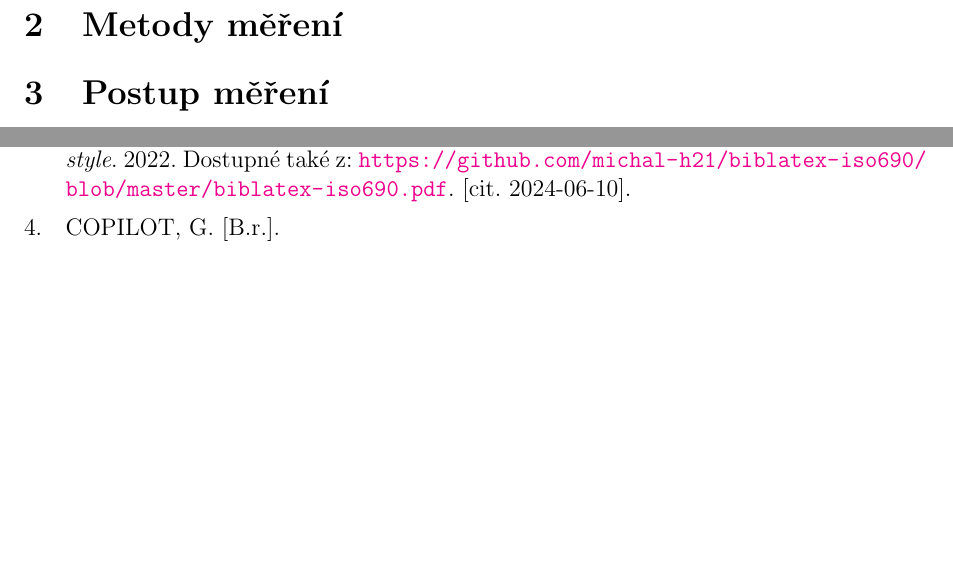
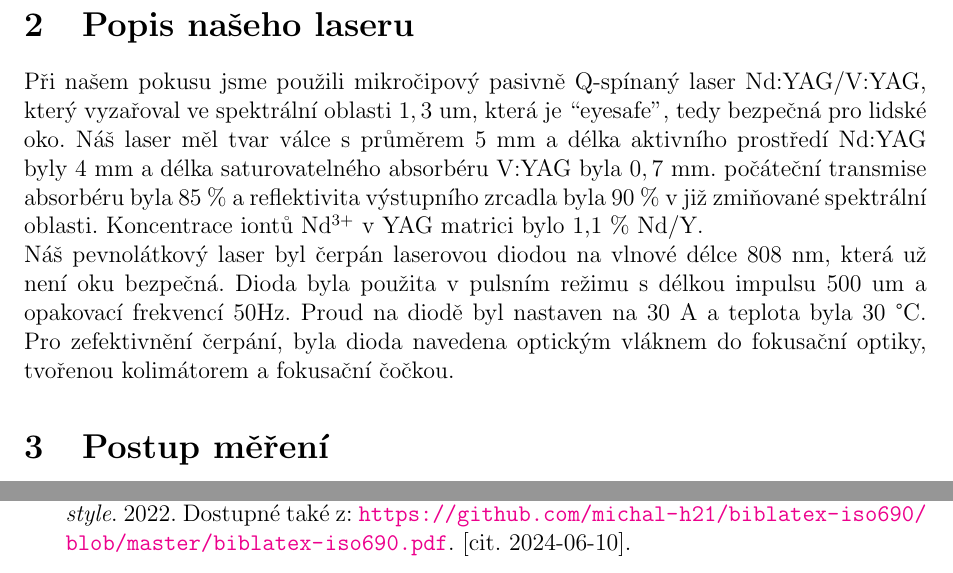
Before and after one commit to SkalkaJ/TV_FJFI, a LaTeX paper (Sbornik_TeX/main.tex): two parts of pages 2 and 3 of 3, joined at a grey line, cut at the place of the change, the shorter picture padded with empty space. Compiled offline with pdfLaTeX.

```diff
--- a/Sbornik_TeX/main.tex
+++ b/Sbornik_TeX/main.tex
@@ -44,7 +44,9 @@
 Úvodní a základní informace (motivace, současný stav problému, teoretický předpoklad)
 
 \pagebreak
-\section{Metody měření}
+\section{Popis našeho laseru}
+Při našem pokusu jsme použili mikročipový pasivně Q-spínaný laser Nd:YAG/V:YAG, který vyzařoval ve spektrální oblasti $1,3$ um, která je “eyesafe”, tedy bezpečná pro lidské oko. Náš laser měl tvar válce s průměrem $5$ mm a délka aktivního prostředí Nd:YAG byly $4$ mm a délka saturovatelného absorbéru V:YAG byla $0,7$ mm. počáteční transmise absorbéru byla $85$ \% a reflektivita výstupního zrcadla byla $90$ \% v již zmiňované spektrální oblasti. Koncentrace iontů Nd$^{3+}$ v YAG matrici bylo 1,1 \% Nd/Y.
+\\Náš pevnolátkový laser byl čerpán laserovou diodou na vlnové délce 808 nm, která už není oku bezpečná. Dioda byla použita v pulsním režimu s délkou impulsu 500 um a opakovací frekvencí 50Hz. Proud na diodě byl nastaven na 30 A a teplota byla 30 °C. Pro zefektivnění čerpání, byla dioda navedena optickým vláknem do fokusační optiky, tvořenou kolimátorem a fokusační čočkou.
 
 \section{Postup měření}
 Měření probíhalo tak, že jsme si nastavili překážku pro laser v dané vzdálenosti a pustili laser aparaturou na obrázku, následně na osciloskopu našli graf laserového výboje který do fotodiody (záznamového zařízení) přišel přímo z rozdělovače záření a druhý “peak” který se odrazil od překážky. Pak jsme je porovnali na osciloskopu a ten nám udal čas mezi vlnami a tím pádem nám dal potřebnou informaci pro změření vzdálenosti mezi rozdělovačem a zábranou. Vzdálenost jsme vypočítali pomocí tohoto vzorečku (c*t)/2, díky kterému jsme dostali relativně přesné hodnoty s odchylkou měření do 60 cm, protože jeden pulz laseru měl délku 60 cm, kdybychom pulzy dělali kratší, tak budeme mít vyšší přesnost, ale pro naše podmínky a zadání tato přesnost stačila
```
Also changed, not shown: Sbornik_TeX/refs.bib (+0 -6 lines), Sbornik_TeX/main.bbl, Sbornik_TeX/main.pdf, 7 other files.
